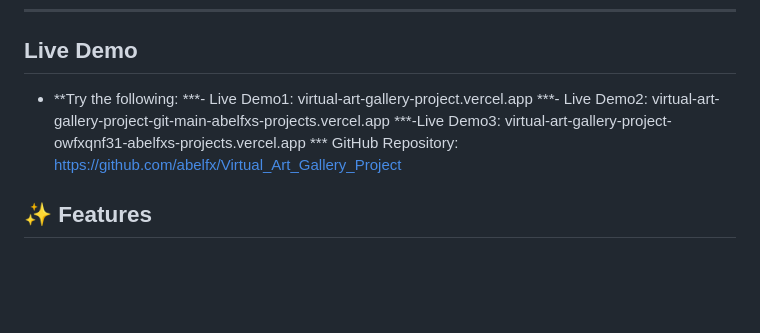
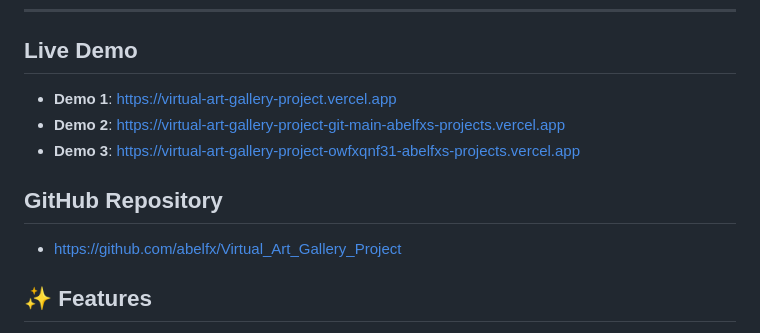
Before and after one commit to abelfx/Virtual_Art_Gallery_Project, a Markdown page: README.md, the part around the change. Rendered like a GitHub page; blank space fills up the shorter version.

```diff
--- a/README.md
+++ b/README.md
@@ -27,11 +27,14 @@ An immersive 3D virtual art gallery built with **Three.js**, highlighting Ethiop
 ---
 
 ## Live Demo
-- **Try the following:
-    ***- Live Demo1: virtual-art-gallery-project.vercel.app
-    ***- Live Demo2: virtual-art-gallery-project-git-main-abelfxs-projects.vercel.app
-    ***-Live Demo3: virtual-art-gallery-project-owfxqnf31-abelfxs-projects.vercel.app
-    *** GitHub Repository: https://github.com/abelfx/Virtual_Art_Gallery_Project
+
+- **Demo 1**: [https://virtual-art-gallery-project.vercel.app](https://virtual-art-gallery-project.vercel.app)
+- **Demo 2**: [https://virtual-art-gallery-project-git-main-abelfxs-projects.vercel.app](https://virtual-art-gallery-project-git-main-abelfxs-projects.vercel.app)
+- **Demo 3**: [https://virtual-art-gallery-project-owfxqnf31-abelfxs-projects.vercel.app](https://virtual-art-gallery-project-owfxqnf31-abelfxs-projects.vercel.app)
+
+## GitHub Repository
+
+- [https://github.com/abelfx/Virtual_Art_Gallery_Project](https://github.com/abelfx/Virtual_Art_Gallery_Project)
 
 ## ✨ Features
 
```
